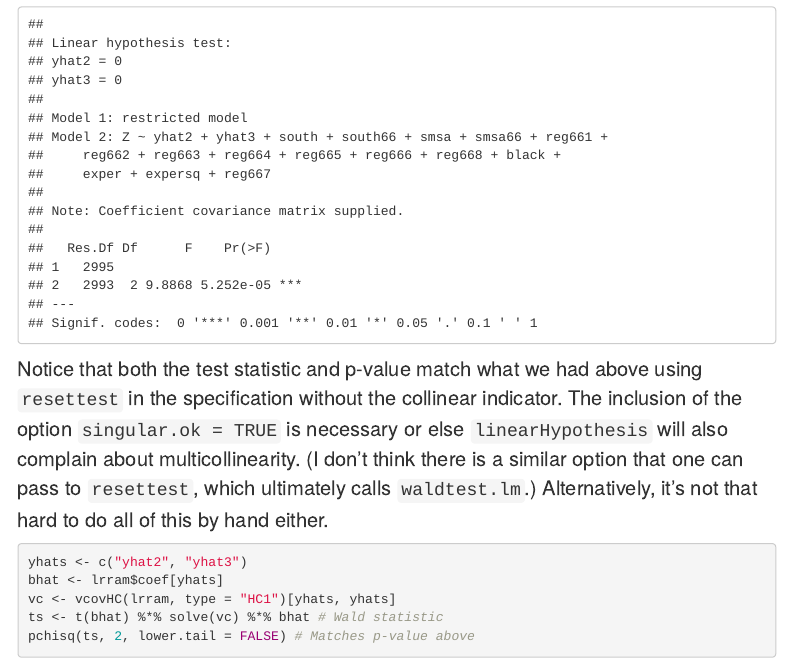
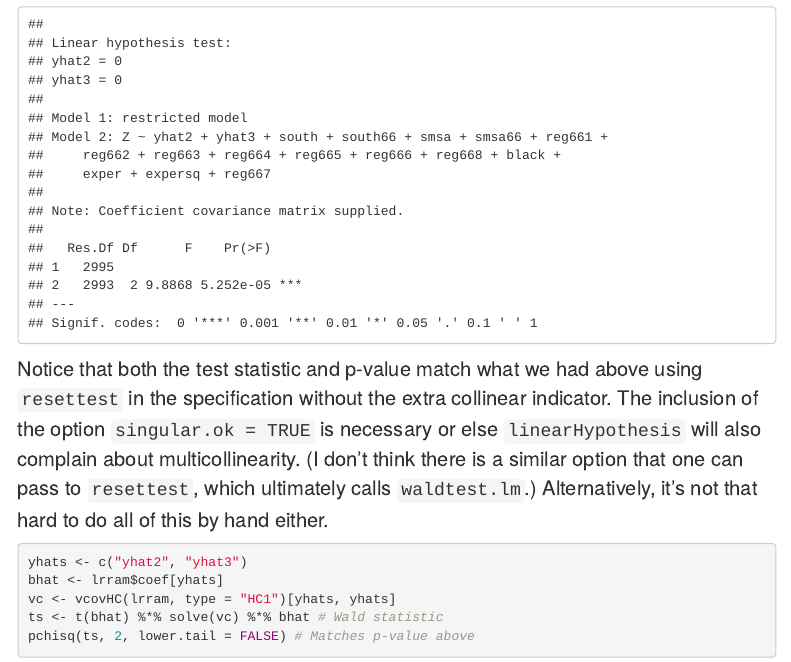
Before and after one commit to a-torgovitsky/ivhandbook, an R Markdown document (ivhandbook.rmd): the page in a window 1100 px wide, from 4280 px down. Rendered offline with R 4.5, knitr and Pandoc, with nearby package versions; some code elsewhere in the file could not run offline; menus at the side of the page are left out.

Commit message:
Fix two typos in Section 3

````diff
--- a/ivhandbook.rmd
+++ b/ivhandbook.rmd
@@ -164,7 +164,7 @@ lrram <- lm(
 )
 linearHypothesis(lrram, c("yhat2", "yhat3"), white.adjust = "hc1", singular.ok = TRUE)
 ```
-Notice that both the test statistic and p-value match what we had above using `resettest` in the specification without the collinear indicator.
+Notice that both the test statistic and p-value match what we had above using `resettest` in the specification without the extra collinear indicator.
 The inclusion of the option `singular.ok = TRUE` is necessary or else `linearHypothesis` will also complain about multicollinearity.
 (I don't think there is a similar option that one can pass to `resettest`, which ultimately calls `waldtest.lm`.)
 Alternatively, it's not that hard to do all of this by hand either.
````
Also changed, not shown: ivhandbook.rmd (2 more changed lines).
